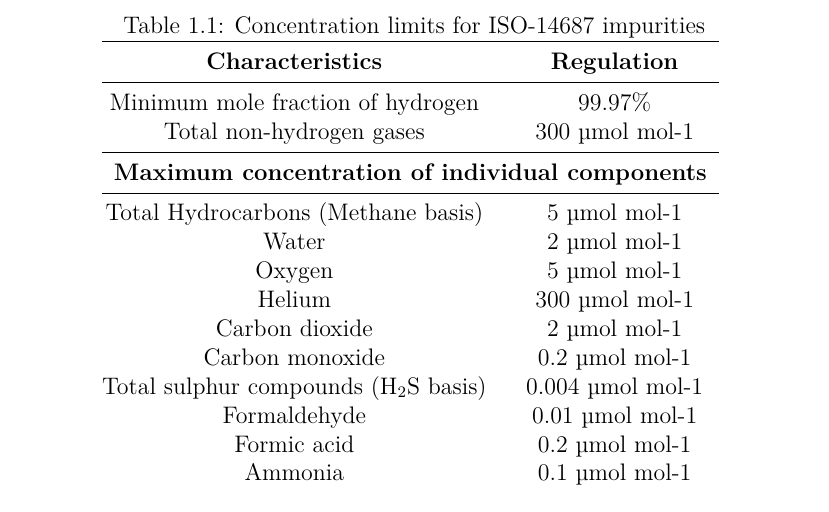
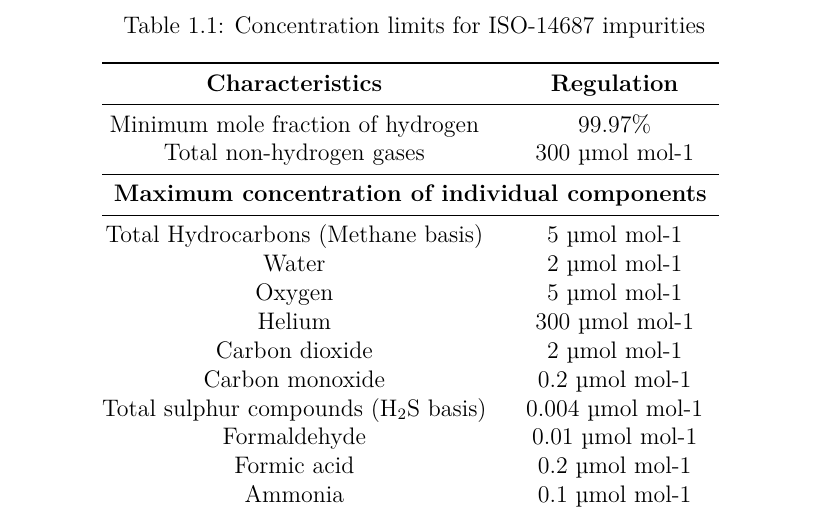
Before and after one commit to MarcPlunkett/thesis, a LaTeX thesis (master.tex): part of page 12 of 80, cut so that both start at the same text. Compiled offline with pdfLaTeX.

Commit message:
Added some preamble

```diff
--- a/master.tex
+++ b/master.tex
@@ -10,6 +10,7 @@
 \usepackage{booktabs}
 \usepackage{multirow}
 \usepackage[euler]{textgreek}
+\usepackage[center]{caption}
 
 \usepackage{xr}
 \externaldocument[exp-]{Experimental/ch1}
```
Also changed, not shown: master.pdf, 13 other files.
